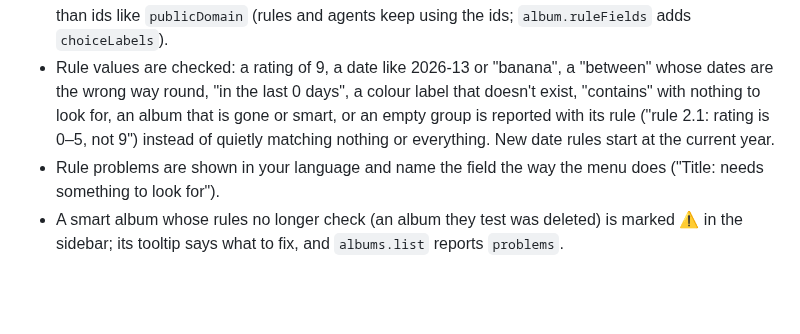
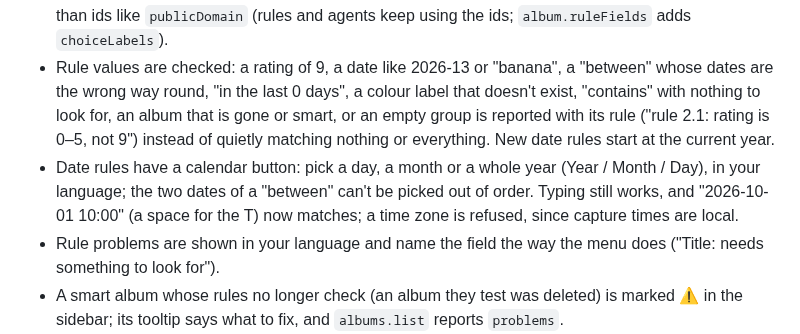
Before and after one commit to AER00/lightcraft, a Markdown page: docs/whats-new.md, the part around the change. GitHub-like rendering; blank space fills up the shorter version.

Commit message:
LRC-LIB-SMARTCOLL: document the date picker and the single date reading
Co-Authored-By: Claude Opus 5.5 <noreply@anthropic.com>

```diff
--- a/docs/whats-new.md
+++ b/docs/whats-new.md
@@ -17,6 +17,9 @@
   way round, "in the last 0 days", a colour label that doesn't exist, "contains" with nothing to look for, an
   album that is gone or smart, or an empty group is reported with its rule ("rule 2.1: rating is 0–5, not 9")
   instead of quietly matching nothing or everything. New date rules start at the current year.
+- Date rules have a calendar button: pick a day, a month or a whole year (Year / Month / Day), in your language; the
+  two dates of a "between" can't be picked out of order. Typing still works, and "2026-10-01 10:00" (a space for the
+  T) now matches; a time zone is refused, since capture times are local.
 - Rule problems are shown in your language and name the field the way the menu does ("Title: needs something to look
   for").
 - A smart album whose rules no longer check (an album they test was deleted) is marked ⚠ in the sidebar; its tooltip
```
Also changed, not shown: docs/parity.md (+1 -1 lines).
